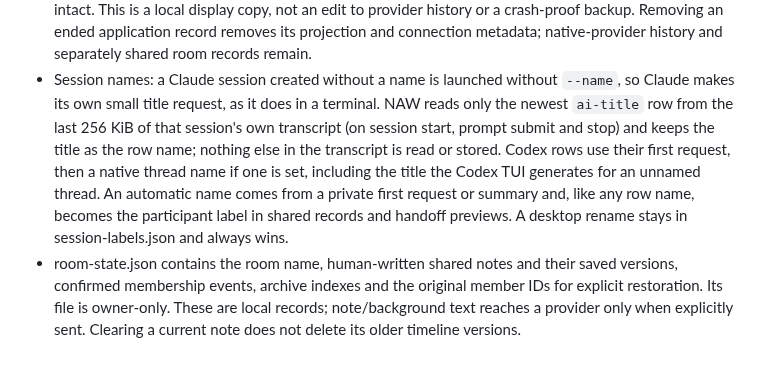
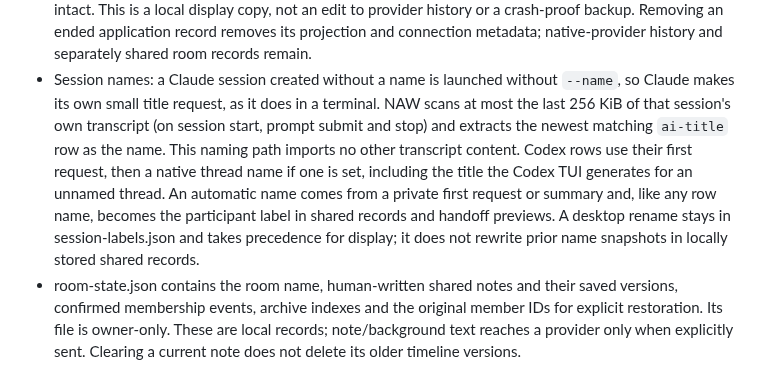
Before and after one commit to RulerCompass1729/native-agent-workspace, a Markdown page: docs/privacy.md, the part around the change. GitHub-like rendering.

Commit message:
Record installed native naming acceptance
Record the signed105 native title and manual-label witnesses for both
providers. Clarify the bounded transcript scan and prior local shared-name
snapshots; the broader dogfood milestone remains open.

```diff
--- a/docs/privacy.md
+++ b/docs/privacy.md
@@ -75,14 +75,16 @@ Native Agent Workspace. Development/test profiles may override it. The in-app
   metadata; native-provider history and separately shared room records remain.
 - Session names: a Claude session created without a name is launched without
   `--name`, so Claude makes its own small title request, as it does in a
-  terminal. NAW reads only the newest `ai-title` row from the last 256 KiB of
-  that session's own transcript (on session start, prompt submit and stop) and
-  keeps the title as the row name; nothing else in the transcript is read or
-  stored. Codex rows use their first request, then a native thread name if one
+  terminal. NAW scans at most the last 256 KiB of that session's own transcript
+  (on session start, prompt submit and stop) and extracts the newest matching
+  `ai-title` row as the name. This naming path imports no other transcript
+  content. Codex rows use their first request, then a native thread name if one
   is set, including the title the Codex TUI generates for an unnamed thread.
   An automatic name comes from a private first request or summary and, like any
   row name, becomes the participant label in shared records and handoff
-  previews. A desktop rename stays in session-labels.json and always wins.
+  previews. A desktop rename stays in session-labels.json and takes precedence
+  for display; it does not rewrite prior name snapshots in locally stored
+  shared records.
 - room-state.json contains the room name, human-written shared notes and their
   saved versions, confirmed membership events, archive indexes and the original
   member IDs for explicit restoration. Its file is owner-only. These are local
```
Also changed, not shown: docs/review.md (+1 -1 lines), docs/u17-claude310.md (+1 -1 lines).
